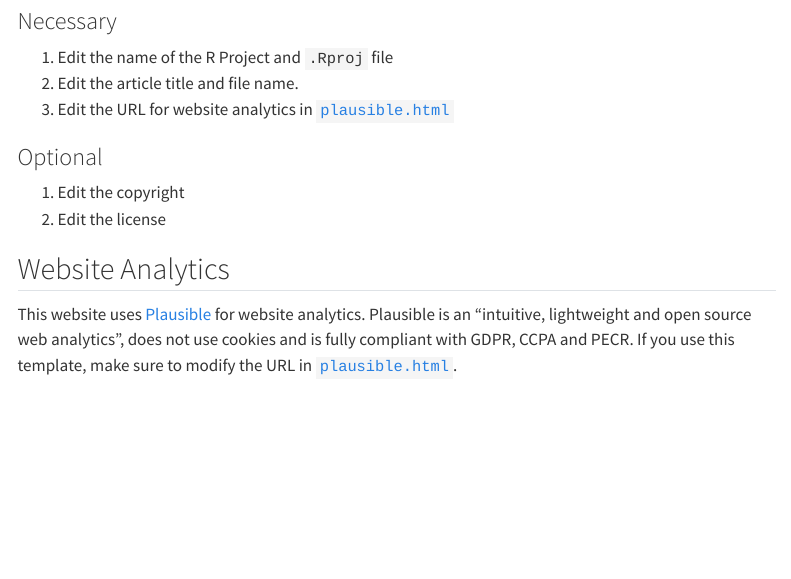
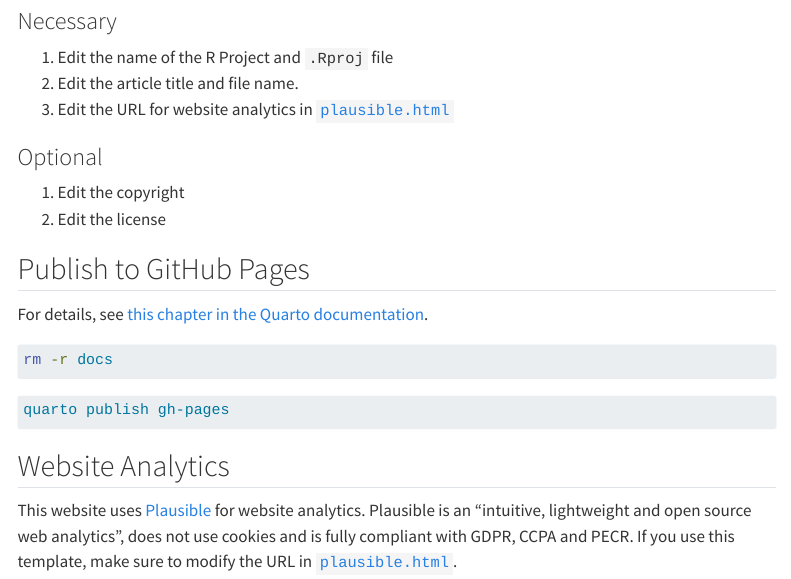
Before and after one commit to lnnrtwttkhn/quarto-article, a Quarto document (quarto-article.qmd): the page in a window 1100 px wide, from 180 px down. Rendered offline with R 4.5, knitr and Pandoc in place of Quarto, with nearby package versions; menus at the side of the page are left out.

Commit message:
specify knitr engine and add basic info on github pages

````diff
--- a/quarto-article.qmd
+++ b/quarto-article.qmd
@@ -3,6 +3,7 @@ title: "Quarto Article Template"
 subtitle: "A personal template for Quarto articles"
 # date:
 # date-modified:
+engine: knitr
 ---
 
 ## Edits
@@ -18,6 +19,18 @@ subtitle: "A personal template for Quarto articles"
 1. Edit the copyright
 1. Edit the license
 
+## Publish to GitHub Pages
+
+For details, see [this chapter in the Quarto documentation](https://quarto.org/docs/publishing/github-pages.html).
+
+```{bash}
+rm -r docs
+```
+
+```{bash}
+quarto publish gh-pages
+```
+
 ## Website Analytics
 
 This website uses [Plausible](https://plausible.io/) for website analytics.
````
